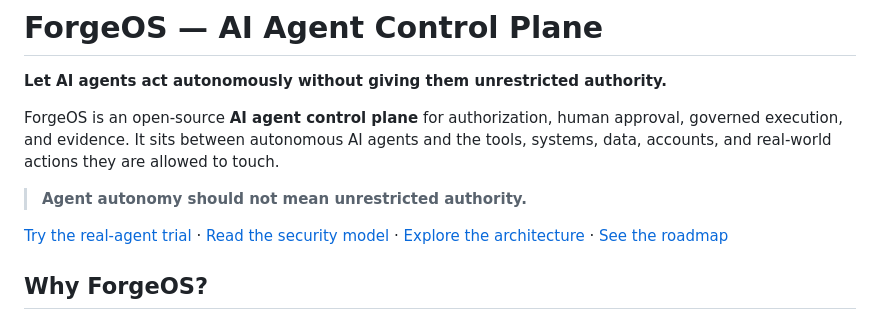
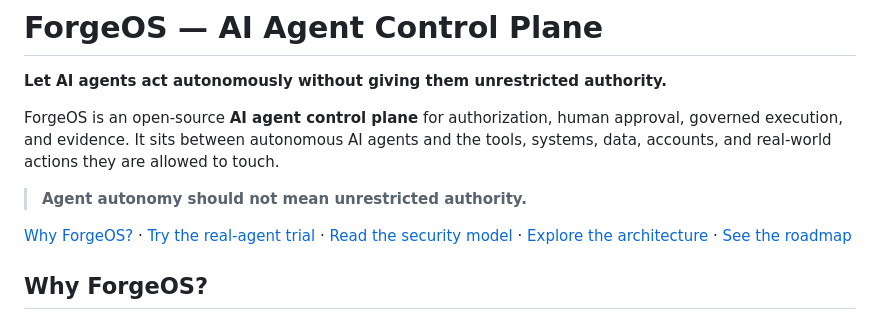
Before and after one commit to kahaos/ForgeOS, a Markdown page: README.md, the part around the change. GitHub-like rendering.

Commit message:
docs: link README to ForgeOS discovery guide

```diff
--- a/README.md
+++ b/README.md
@@ -6,7 +6,7 @@ ForgeOS is an open-source **AI agent control plane** for authorization, human ap
 
 > **Agent autonomy should not mean unrestricted authority.**
 
-[Try the real-agent trial](docs/REAL_AGENT_QUICKSTART.md) · [Read the security model](docs/SECURITY_MODEL.md) · [Explore the architecture](docs/FORGEOS_ARCHITECTURE.md) · [See the roadmap](docs/ROADMAP.md)
+[Why ForgeOS?](docs/WHY_FORGEOS.md) · [Try the real-agent trial](docs/REAL_AGENT_QUICKSTART.md) · [Read the security model](docs/SECURITY_MODEL.md) · [Explore the architecture](docs/FORGEOS_ARCHITECTURE.md) · [See the roadmap](docs/ROADMAP.md)
 
 ## Why ForgeOS?
 
```
